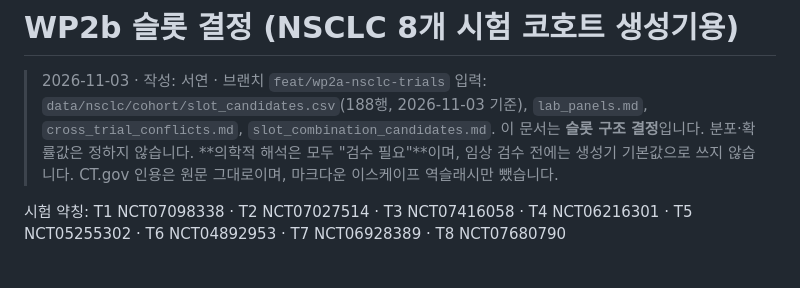
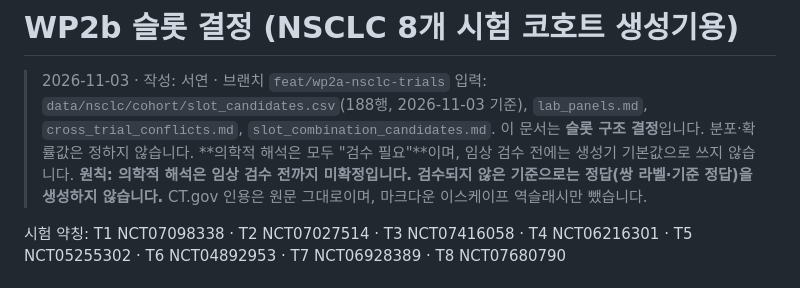
Before and after one commit to rlaehdrua/clinical-recommendation-multi-agent-ai, a Markdown page: docs/dev/wp2b_slot_decisions.md, the part around the change. Rendered like a GitHub page.

```diff
--- a/docs/dev/wp2b_slot_decisions.md
+++ b/docs/dev/wp2b_slot_decisions.md
@@ -4,6 +4,7 @@
 > 입력: `data/nsclc/cohort/slot_candidates.csv`(188행, 2026-11-03 기준), `lab_panels.md`, `cross_trial_conflicts.md`, `slot_combination_candidates.md`.
 > 이 문서는 **슬롯 구조 결정**입니다. 분포·확률값은 정하지 않습니다.
 > **의학적 해석은 모두 "검수 필요"**이며, 임상 검수 전에는 생성기 기본값으로 쓰지 않습니다.
+> **원칙: 의학적 해석은 임상 검수 전까지 미확정입니다. 검수되지 않은 기준으로는 정답(쌍 라벨·기준 정답)을 생성하지 않습니다.**
 > CT.gov 인용은 원문 그대로이며, 마크다운 이스케이프 역슬래시만 뺐습니다.
 
 시험 약칭: T1 NCT07098338 · T2 NCT07027514 · T3 NCT07416058 · T4 NCT06216301 · T5 NCT05255302 · T6 NCT04892953 · T7 NCT06928389 · T8 NCT07680790
```
Also changed, not shown: docs/dev/wp2a_parse_pilot_NCT06928389.md (+10 -0 lines), docs/dev/wp2b_clinical_review_questions.md (+1 -0 lines).
